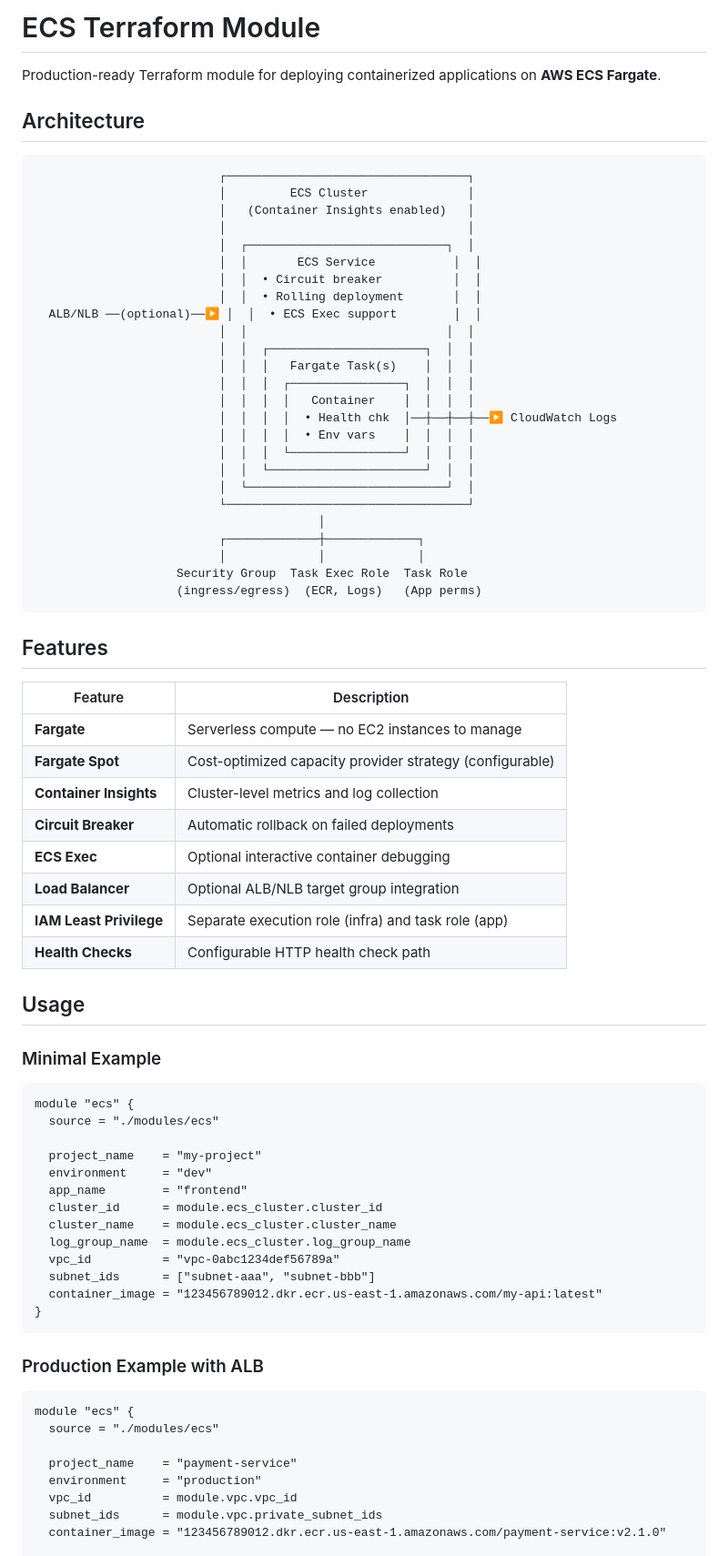
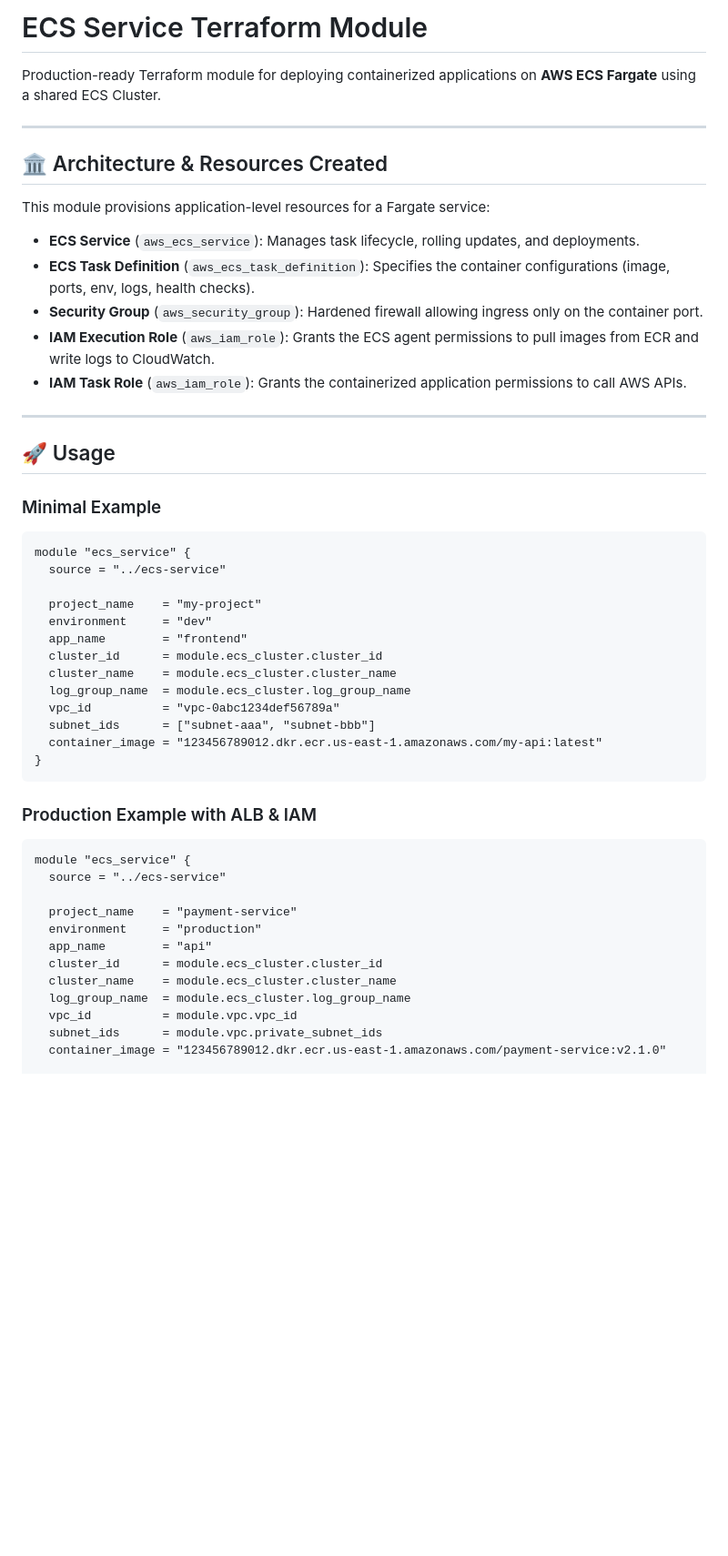
Before and after one commit to TrigrD3/indico-devsecops-test, a Markdown page: modules/ecs-service/README.md, the part around one of its changes. Shown at 91% size. Rendered like a GitHub page; blank space fills up the shorter version.

Commit message:
update ecs-service readme

````diff
--- a/modules/ecs-service/README.md
+++ b/modules/ecs-service/README.md
@@ -1,57 +1,26 @@
-# ECS Terraform Module
+# ECS Service Terraform Module
 
-Production-ready Terraform module for deploying containerized applications on **AWS ECS Fargate**.
+Production-ready Terraform module for deploying containerized applications on **AWS ECS Fargate** using a shared ECS Cluster.
 
-## Architecture
+---
 
-```
-                          ┌──────────────────────────────────┐
-                          │         ECS Cluster              │
-                          │   (Container Insights enabled)   │
-                          │                                  │
-                          │  ┌────────────────────────────┐  │
-                          │  │       ECS Service           │  │
-                          │  │  • Circuit breaker          │  │
-                          │  │  • Rolling deployment       │  │
-  ALB/NLB ──(optional)──▶ │  │  • ECS Exec support        │  │
-                          │  │                            │  │
-                          │  │  ┌──────────────────────┐  │  │
-                          │  │  │   Fargate Task(s)    │  │  │
-                          │  │  │  ┌────────────────┐  │  │  │
-                          │  │  │  │   Container    │  │  │  │
-                          │  │  │  │  • Health chk  │──┼──┼──┼──▶ CloudWatch Logs
-                          │  │  │  │  • Env vars    │  │  │  │
-                          │  │  │  └────────────────┘  │  │  │
-                          │  │  └──────────────────────┘  │  │
-                          │  └────────────────────────────┘  │
-                          └──────────────────────────────────┘
-                                        │
-                          ┌─────────────┼─────────────┐
-                          │             │             │
-                    Security Group  Task Exec Role  Task Role
-                    (ingress/egress)  (ECR, Logs)   (App perms)
-```
+## 🏛️ Architecture & Resources Created
 
-## Features
+This module provisions application-level resources for a Fargate service:
+*   **ECS Service** (`aws_ecs_service`): Manages task lifecycle, rolling updates, and deployments.
+*   **ECS Task Definition** (`aws_ecs_task_definition`): Specifies the container configurations (image, ports, env, logs, health checks).
+*   **Security Group** (`aws_security_group`): Hardened firewall allowing ingress only on the container port.
+*   **IAM Execution Role** (`aws_iam_role`): Grants the ECS agent permissions to pull images from ECR and write logs to CloudWatch.
+*   **IAM Task Role** (`aws_iam_role`): Grants the containerized application permissions to call AWS APIs.
 
-| Feature | Description |
-|---|---|
-| **Fargate** | Serverless compute — no EC2 instances to manage |
-| **Fargate Spot** | Cost-optimized capacity provider strategy (configurable) |
-| **Container Insights** | Cluster-level metrics and log collection |
-| **Circuit Breaker** | Automatic rollback on failed deployments |
-| **ECS Exec** | Optional interactive container debugging |
-| **Load Balancer** | Optional ALB/NLB target group integration |
-| **IAM Least Privilege** | Separate execution role (infra) and task role (app) |
-| **Health Checks** | Configurable HTTP health check path |
+---
 
-## Usage
+## 🚀 Usage
 
 ### Minimal Example
-
 ```hcl
-module "ecs" {
-  source = "./modules/ecs"
+module "ecs_service" {
+  source = "../ecs-service"
 
   project_name    = "my-project"
   environment     = "dev"
@@ -65,14 +34,17 @@ module "ecs" {
 }
 ```
 
-### Production Example with ALB
-
+### Production Example with ALB & IAM
 ```hcl
-module "ecs" {
-  source = "./modules/ecs"
+module "ecs_service" {
+  source = "../ecs-service"
 
   project_name    = "payment-service"
   environment     = "production"
+  app_name        = "api"
+  cluster_id      = module.ecs_cluster.cluster_id
+  cluster_name    = module.ecs_cluster.cluster_name
+  log_group_name  = module.ecs_cluster.log_group_name
   vpc_id          = module.vpc.vpc_id
   subnet_ids      = module.vpc.private_subnet_ids
   container_image = "123456789012.dkr.ecr.us-east-1.amazonaws.com/payment-service:v2.1.0"
````
Also changed, not shown: other parts of modules/ecs-service/README.md (+25 -64 lines).
